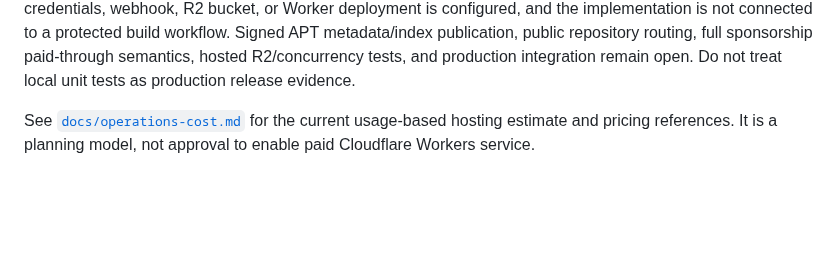
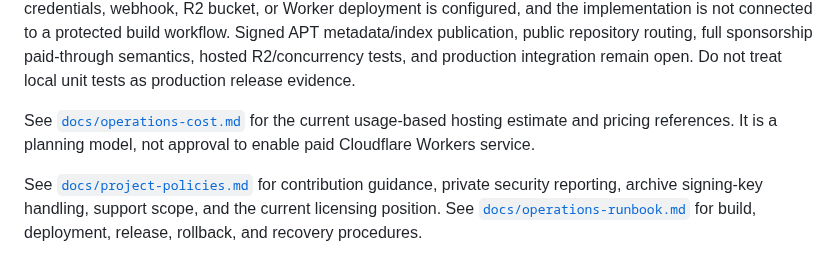
Before and after one commit to apt-to/platform, a Markdown page: README.md, the part around the change. GitHub-like rendering; blank space fills up the shorter version.

Commit message:
Document project security and support policies

```diff
--- a/README.md
+++ b/README.md
@@ -41,3 +41,5 @@ The catalogue source is ready for deployment, but it is not live on `apt.to`. Cl
 The Worker now has an authenticated, bounded R2 staging upload endpoint that accepts only manifest-listed assets, derives create-only keys, streams bytes to R2 with SHA-256 validation, and supports integrity-checked retries. It also contains code for signed cancellation-webhook intake, scheduled GitHub Sponsors reconciliation against an explicit eligible-tier allowlist, GitHub OAuth with state and PKCE, hashed seven-day sessions, revocable per-device APT credentials, sponsor-only asset serving, and an admin-gated transition that starts the exact 168-hour clock after every private asset passes R2 checksum/metadata readback. The Worker serves the public catalogue and `/account` portal through a static-assets binding; the portal exposes sign-in, current eligibility, and per-device credential management. These paths have local unit coverage only: no sponsor listing, credentials, webhook, R2 bucket, or Worker deployment is configured, and the implementation is not connected to a protected build workflow. Signed APT metadata/index publication, public repository routing, full sponsorship paid-through semantics, hosted R2/concurrency tests, and production integration remain open. Do not treat local unit tests as production release evidence.
 
 See [`docs/operations-cost.md`](docs/operations-cost.md) for the current usage-based hosting estimate and pricing references. It is a planning model, not approval to enable paid Cloudflare Workers service.
+
+See [`docs/project-policies.md`](docs/project-policies.md) for contribution guidance, private security reporting, archive signing-key handling, support scope, and the current licensing position. See [`docs/operations-runbook.md`](docs/operations-runbook.md) for build, deployment, release, rollback, and recovery procedures.
```
Also changed, not shown: docs/project-policies.md (added, +31 -0 lines).
